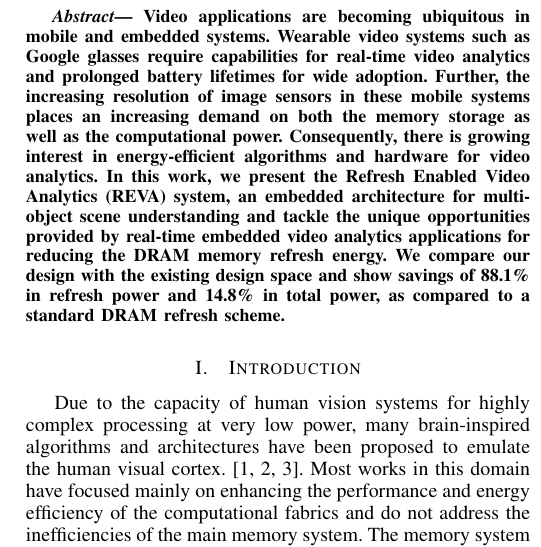
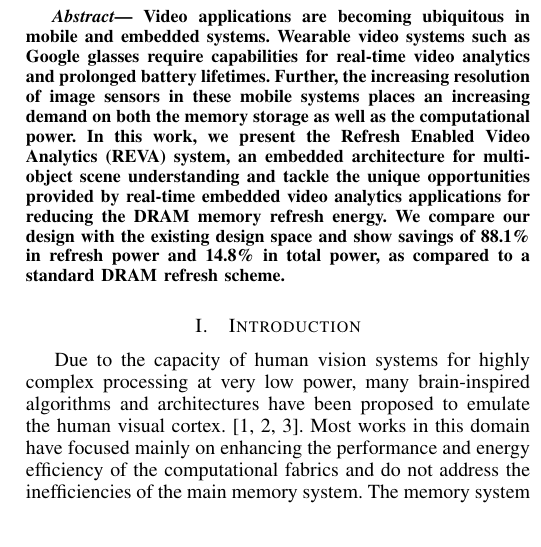
Before and after one commit to siddadd/iccd-paper, a LaTeX paper (template.tex, which reads src/abstract.tex): part of one column of page 1 of 5, cut so that both start at the same text. Compiled offline with pdfLaTeX.

Commit message:
touching abstract

```diff
--- a/src/abstract.tex
+++ b/src/abstract.tex
@@ -1,2 +1,2 @@
-Video applications are becoming ubiquitous in mobile and embedded systems. Wearable video systems such as Google glasses require capabilities for real-time video analytics and prolonged battery lifetimes for wide adoption. Further, the increasing resolution of image sensors in these mobile systems places an increasing demand on both the memory storage as well as the computational power. Consequently, there is growing interest in energy-efficient algorithms and hardware for video analytics. In this work, we present the \textbf{R}efresh \textbf{E}nabled \textbf{V}ideo \textbf{A}nalytics (REVA) system, an embedded architecture for multi-object scene understanding and tackle the unique opportunities provided by real-time embedded video analytics applications for reducing the DRAM memory refresh energy. We compare our design with the existing design space and show savings of 88.1\% in refresh power and 14.8\% in total power, as compared to a standard DRAM refresh scheme.
+Video applications are becoming ubiquitous in mobile and embedded systems. Wearable video systems such as Google glasses require capabilities for real-time video analytics and prolonged battery lifetimes. Further, the increasing resolution of image sensors in these mobile systems places an increasing demand on both the memory storage as well as the computational power. In this work, we present the \textbf{R}efresh \textbf{E}nabled \textbf{V}ideo \textbf{A}nalytics (REVA) system, an embedded architecture for multi-object scene understanding and tackle the unique opportunities provided by real-time embedded video analytics applications for reducing the DRAM memory refresh energy. We compare our design with the existing design space and show savings of 88.1\% in refresh power and 14.8\% in total power, as compared to a standard DRAM refresh scheme.
 %Results indicate the benefits of utilizing "smart" energy-efficient memories in next-generation real-time visual systems.
```
